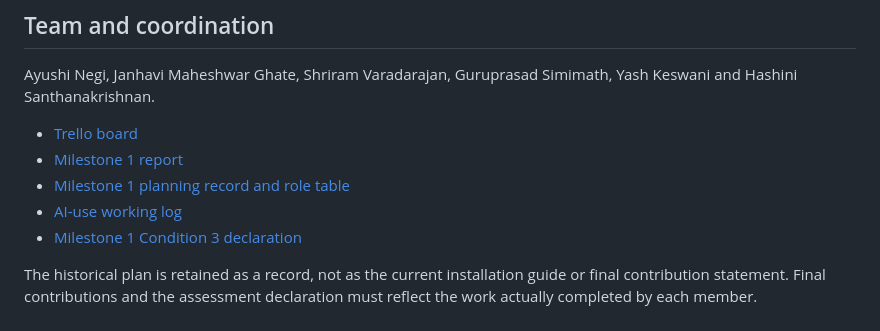
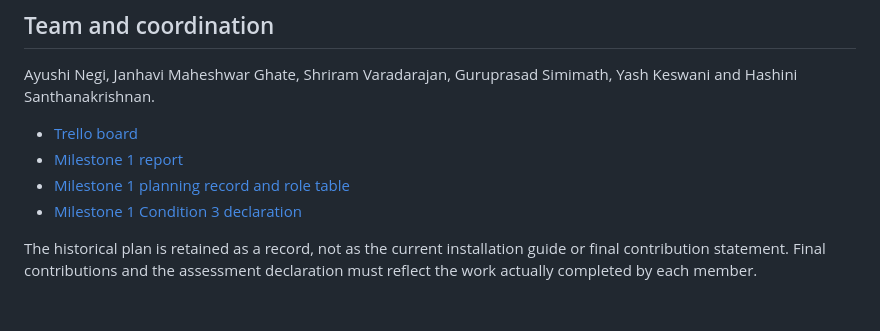
Before and after one commit to AyushiNegi20/COSC2669-WIL-PROJECT, a Markdown page: README.md, the part around the change. GitHub-like rendering.

```diff
--- a/README.md
+++ b/README.md
@@ -88,7 +88,6 @@ Yash Keswani and Hashini Santhanakrishnan.
 - [Trello board](https://trello.com/b/TlRdAYBm/cosc2669-wil-project)
 - [Milestone 1 report](docs/FinTrace_Milestone1_Report.pdf)
 - [Milestone 1 planning record and role table](docs/MILESTONE1_README.md)
-- [AI-use working log](docs/AI_USE.md)
 - [Milestone 1 Condition 3 declaration](docs/Condition3_AI_Declaration.pdf)
 
 The historical plan is retained as a record, not as the current installation
```
